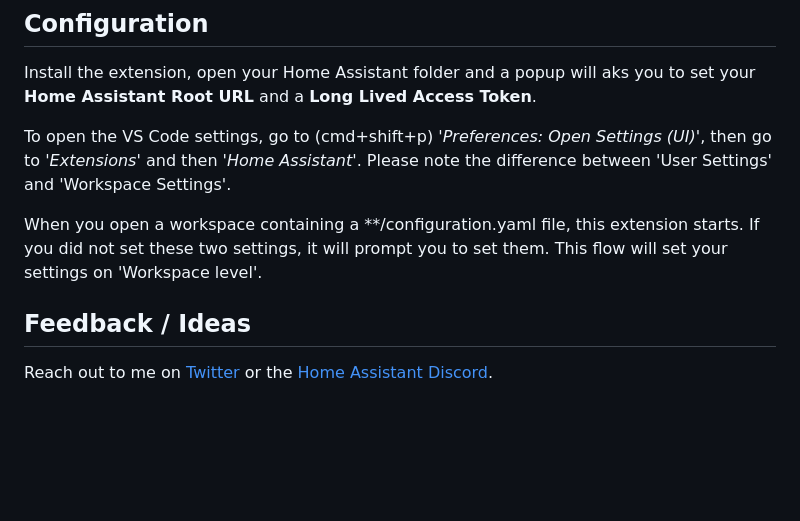
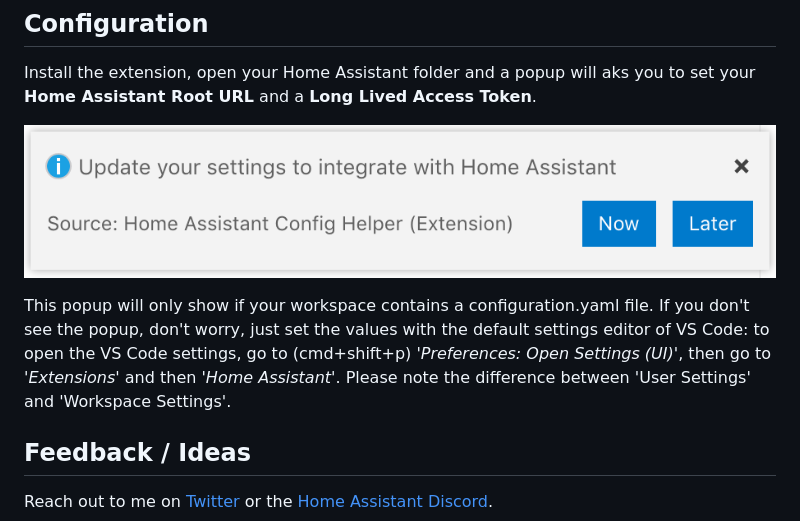
Before and after one commit to keesschollaart81/vscode-home-assistant, a Markdown page: README.md, the part around the change. Rendered like a GitHub page; pictures changed too: assets/popup.png (added); blank space fills up the shorter version.

```diff
--- a/README.md
+++ b/README.md
@@ -10,9 +10,9 @@
 
 Install the extension, open your Home Assistant folder and a popup will aks you to set your **Home Assistant Root URL** and a **Long Lived Access Token**.
 
-To open the VS Code settings, go to (cmd+shift+p) *'Preferences: Open Settings (UI)'*, then go to *'Extensions'* and then *'Home Assistant'*. Please note the difference between 'User Settings' and 'Workspace Settings'.
+![Popup](https://raw.githubusercontent.com/keesschollaart81/vscode-home-assistant/master/assets/popup.png)
 
-When you open a workspace containing a **/configuration.yaml file, this extension starts. If you did not set these two settings, it will prompt you to set them. This flow will set your settings on 'Workspace level'.
+This popup will only show if your workspace contains a configuration.yaml file. If you don't see the popup, don't worry, just set the values with the default settings editor of VS Code: to open the VS Code settings, go to (cmd+shift+p) *'Preferences: Open Settings (UI)'*, then go to *'Extensions'* and then *'Home Assistant'*. Please note the difference between 'User Settings' and 'Workspace Settings'.
 
 ## Feedback / Ideas
 
```
